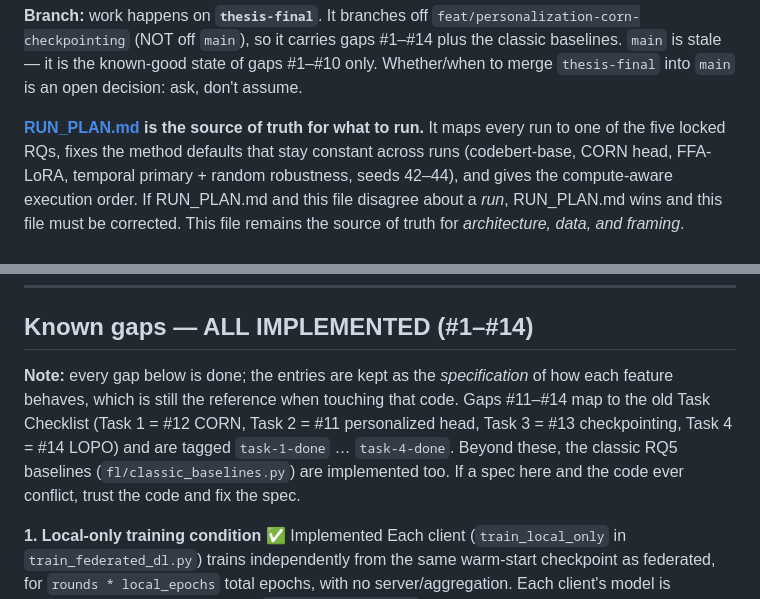
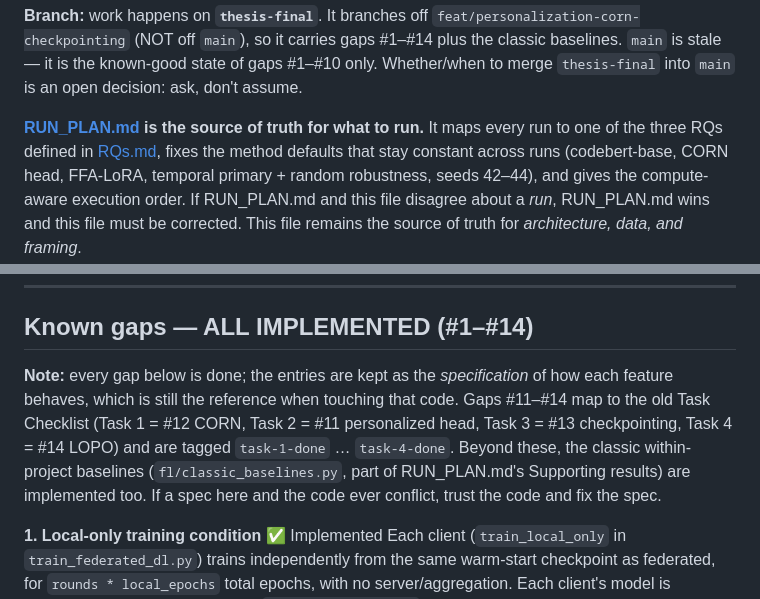
Before and after one commit to rowshan-mannan-oni/federated-story-point-estimation, a Markdown page: CLAUDE.md, 2 parts joined by grey strips. Rendered like a GitHub page.

```diff
--- a/CLAUDE.md
+++ b/CLAUDE.md
@@ -35,7 +35,7 @@ only. Whether/when to merge `thesis-final` into `main` is an open decision: ask,
 assume.
 
 **[RUN_PLAN.md](RUN_PLAN.md) is the source of truth for what to run.** It maps every run
-to one of the five locked RQs, fixes the method defaults that stay constant across runs
+to one of the three RQs defined in [RQs.md](RQs.md), fixes the method defaults that stay constant across runs
 (codebert-base, CORN head, FFA-LoRA, temporal primary + random robustness, seeds 42–44),
 and gives the compute-aware execution order. If RUN_PLAN.md and this file disagree about
 a *run*, RUN_PLAN.md wins and this file must be corrected. This file remains the source
@@ -375,7 +392,7 @@ Run **3 seeds (42–44)** per condition via `python run_experiments.py --data-di
 
 ## Known gaps — ALL IMPLEMENTED (#1–#14)
 
-**Note:** every gap below is done; the entries are kept as the *specification* of how each feature behaves, which is still the reference when touching that code. Gaps #11–#14 map to the old Task Checklist (Task 1 = #12 CORN, Task 2 = #11 personalized head, Task 3 = #13 checkpointing, Task 4 = #14 LOPO) and are tagged `task-1-done` … `task-4-done`. Beyond these, the classic RQ5 baselines (`fl/classic_baselines.py`) are implemented too. If a spec here and the code ever conflict, trust the code and fix the spec.
+**Note:** every gap below is done; the entries are kept as the *specification* of how each feature behaves, which is still the reference when touching that code. Gaps #11–#14 map to the old Task Checklist (Task 1 = #12 CORN, Task 2 = #11 personalized head, Task 3 = #13 checkpointing, Task 4 = #14 LOPO) and are tagged `task-1-done` … `task-4-done`. Beyond these, the classic within-project baselines (`fl/classic_baselines.py`, part of RUN_PLAN.md's Supporting results) are implemented too. If a spec here and the code ever conflict, trust the code and fix the spec.
 
 **1. Local-only training condition** ✅ Implemented
 Each client (`train_local_only` in `train_federated_dl.py`) trains independently from the same warm-start checkpoint as federated, for `rounds * local_epochs` total epochs, with no server/aggregation. Each client's model is evaluated on its own test split via `evaluate_local_only`, which also produces a "global" pooled entry. Results: `results/local_only_per_project.json`, plus `local_acc`/`local_macro_f1`/`local_f1_sp{1,2,3,5,8}` columns in `summary_df`/`summary.csv`. Toggle: `--skip-local-only`.
```
Also changed, not shown: other parts of CLAUDE.md (+43 -18 lines).
